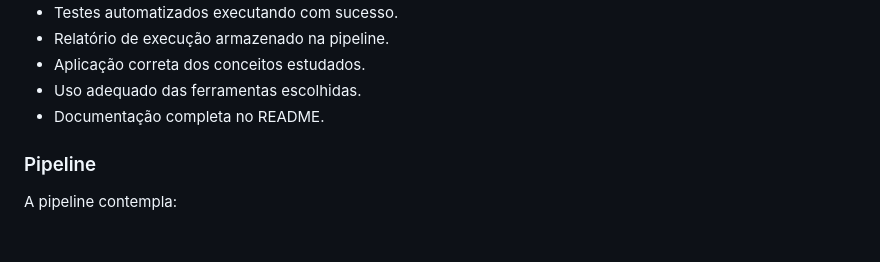
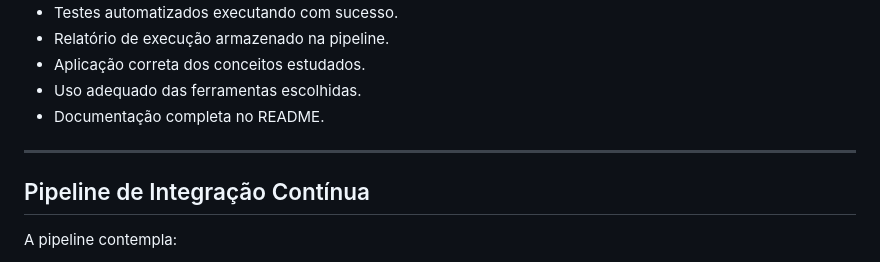
Before and after one commit to dbkarolak/pgats-servico-de-pagamento, a Markdown page: README.md, the part around the change. Rendered like a GitHub page; blank space fills up the shorter version.

Commit message:
fix: corrige organização das seções do readme

```diff
--- a/README.md
+++ b/README.md
@@ -33,7 +33,9 @@ Preferencialmente utilizar um projeto desenvolvido em outra disciplina da pós-g
 - Uso adequado das ferramentas escolhidas.
 - Documentação completa no README.
 
-### Pipeline
+---
+
+## Pipeline de Integração Contínua
 
 A pipeline contempla:
 
```
